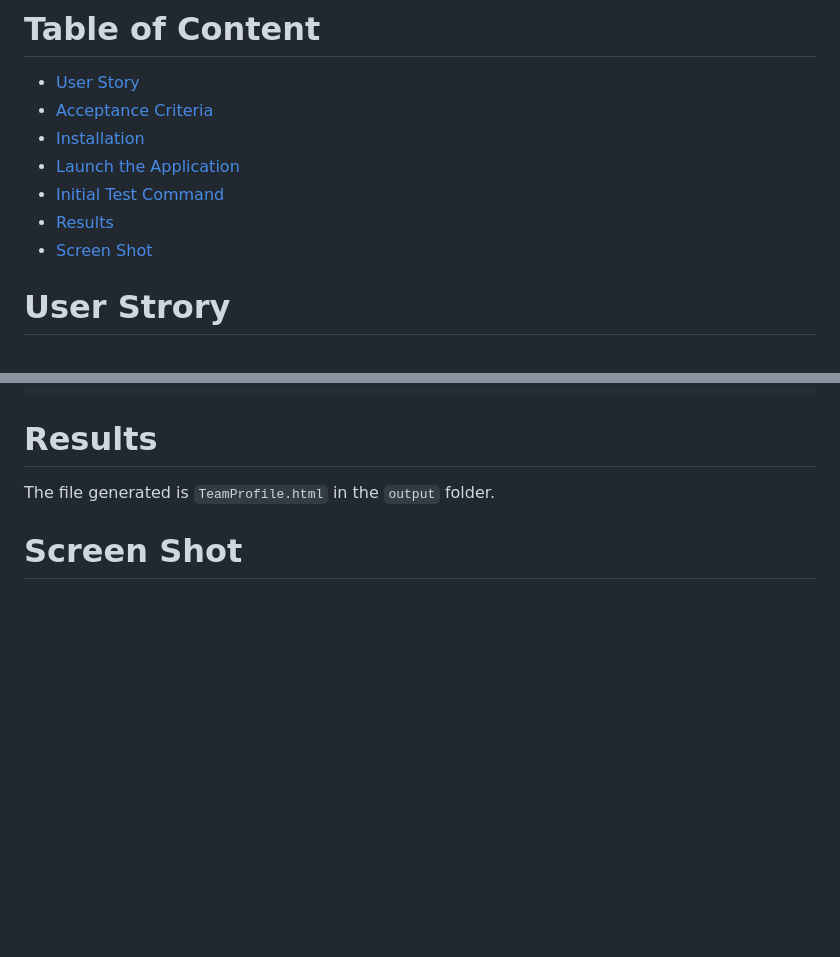
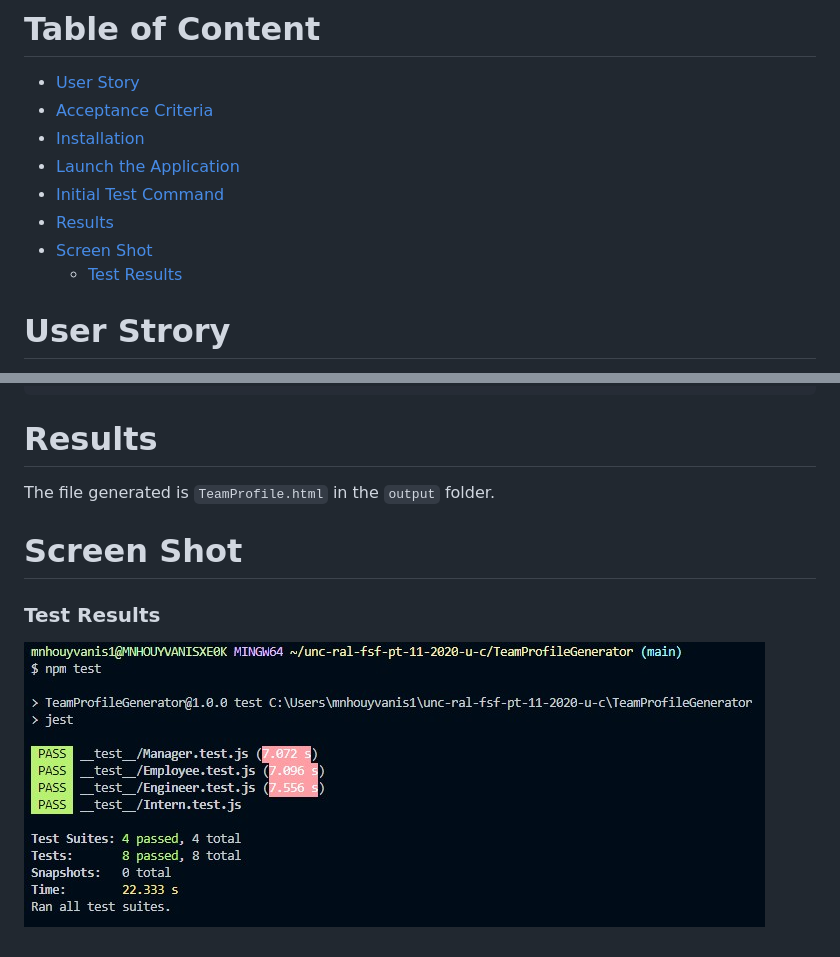
Before and after one commit to nhounhou/TeamProfileGenerator, a Markdown page: README.md, 2 parts joined by grey strips. GitHub-like rendering; pictures changed too: images/test-results.jpg (added); blank space fills up the shorter version.

```diff
--- a/README.md
+++ b/README.md
@@ -10,6 +10,7 @@ Node.js command-line application that takes in information about employees on a
 - [Initial Test Command](#initial-test-command)
 - [Results](#results)
 - [Screen Shot](#screen-shot)
+    - [Test Results](#test-results)
 
 # User Strory
 AS A manager
@@ -55,3 +56,5 @@ npm test
 The file generated is `TeamProfile.html` in the `output` folder.
 
 # Screen Shot
+### Test Results
+![test results](./images/test-results.jpg)
```
Also changed, not shown: 2 other files.
